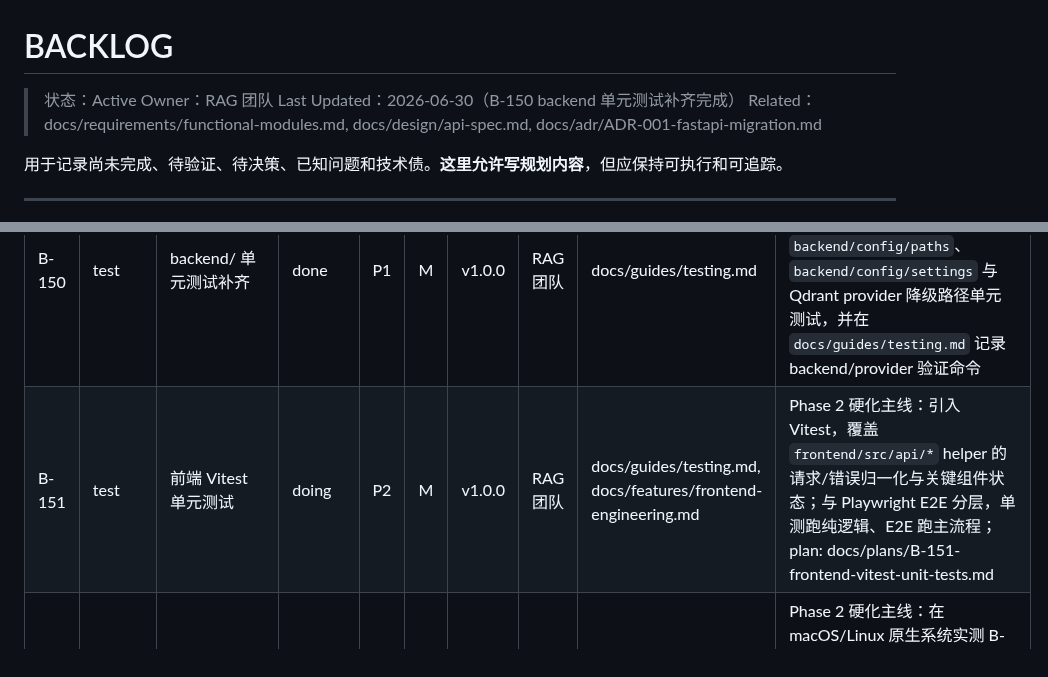
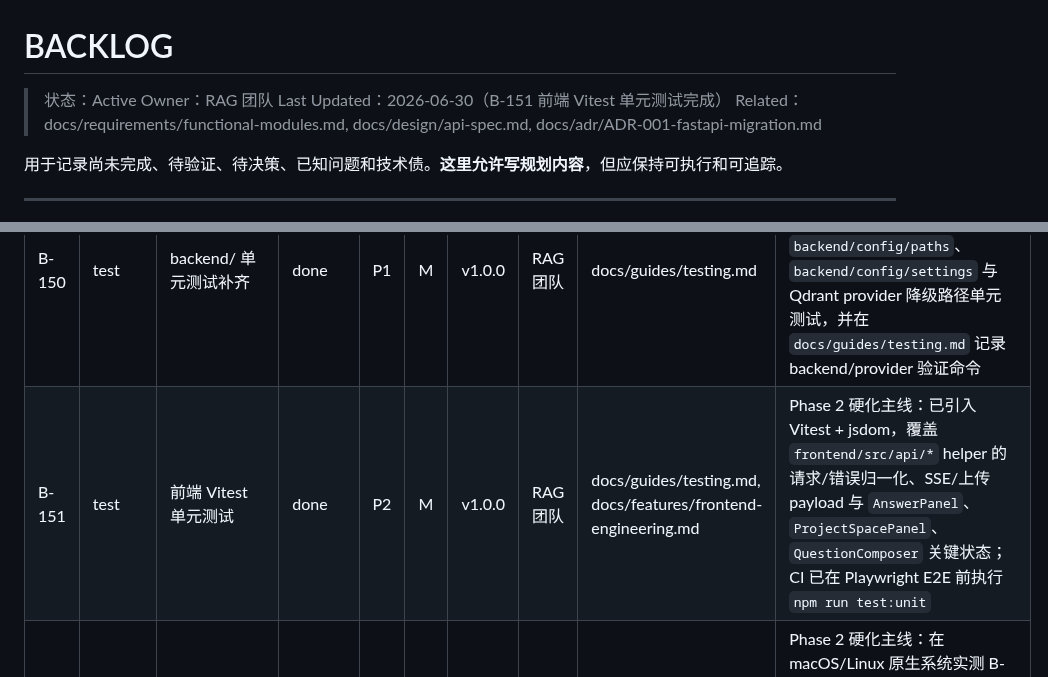
Before and after one commit to Yocaihua8/rag_system, a Markdown page: docs/BACKLOG.md, 2 parts joined by grey strips. GitHub-like rendering.

Commit message:
docs: 完成前端 Vitest 单测任务

```diff
--- a/docs/BACKLOG.md
+++ b/docs/BACKLOG.md
@@ -2,7 +2,7 @@
 
 > 状态：Active
 > Owner：RAG 团队
-> Last Updated：2026-06-30（B-150 backend 单元测试补齐完成）
+> Last Updated：2026-06-30（B-151 前端 Vitest 单元测试完成）
 > Related：docs/requirements/functional-modules.md, docs/design/api-spec.md, docs/adr/ADR-001-fastapi-migration.md
 
 用于记录尚未完成、待验证、待决策、已知问题和技术债。**这里允许写规划内容**，但应保持可执行和可追踪。
@@ -65,7 +65,7 @@
 | ID | 类型 | 标题 | 状态 | 优先级 | 规模 | 里程碑 | 负责人 | 关联文档 | 说明 |
 |----|------|------|------|--------|------|--------|--------|----------|------|
 | B-150 | test | backend/ 单元测试补齐 | done | P1 | M | v1.0.0 | RAG 团队 | docs/guides/testing.md | Phase 2 硬化主线：已补齐 `backend/providers/llm`、`backend/providers/embedder`、`backend/config/paths`、`backend/config/settings` 与 Qdrant provider 降级路径单元测试，并在 `docs/guides/testing.md` 记录 backend/provider 验证命令 |
-| B-151 | test | 前端 Vitest 单元测试 | doing | P2 | M | v1.0.0 | RAG 团队 | docs/guides/testing.md, docs/features/frontend-engineering.md | Phase 2 硬化主线：引入 Vitest，覆盖 `frontend/src/api/*` helper 的请求/错误归一化与关键组件状态；与 Playwright E2E 分层，单测跑纯逻辑、E2E 跑主流程；plan: docs/plans/B-151-frontend-vitest-unit-tests.md |
+| B-151 | test | 前端 Vitest 单元测试 | done | P2 | M | v1.0.0 | RAG 团队 | docs/guides/testing.md, docs/features/frontend-engineering.md | Phase 2 硬化主线：已引入 Vitest + jsdom，覆盖 `frontend/src/api/*` helper 的请求/错误归一化、SSE/上传 payload 与 `AnswerPanel`、`ProjectSpacePanel`、`QuestionComposer` 关键状态；CI 已在 Playwright E2E 前执行 `npm run test:unit` |
 | B-152 | test | macOS/Linux Tauri 打包原生验证 | todo | P2 | M | v1.0.0 | RAG 团队 | docs/features/desktop-packaging.md | Phase 2 硬化主线：在 macOS/Linux 原生系统实测 B-24 的 `tauri:build:macos`（dmg）/`tauri:build:linux`（appimage）链路，补齐 Unix sidecar 与图标，记录平台差异与已知限制 |
 | B-153 | docs | v1.0.0 发布门禁与回归清单 | todo | P1 | M | v1.0.0 | RAG 团队 | docs/release/, docs/guides/release-process.md | Phase 2 硬化主线：制定 v1.0.0 发布 readiness 清单与回归脚本，覆盖导入/检索/问答/导出/打包主流程，明确 go/no-go 门禁；沿用既有 `docs/release/*READINESS*` 模板 |
 | B-154 | tech-debt | 依赖与安全审计基线 | todo | P2 | S | v1.0.0 | RAG 团队 | SECURITY.md, docs/guides/setup.md | Phase 2 硬化主线：引入 `pip-audit` / `npm audit` 基线与可选依赖矩阵验证（pymupdf / qdrant-client / sentence-transformers / ollama 缺失时降级路径），纳入 B-149 CI |
```
Also changed, not shown: docs/plans/B-151-frontend-vitest-unit-tests.md (deleted, +0 -82 lines).
